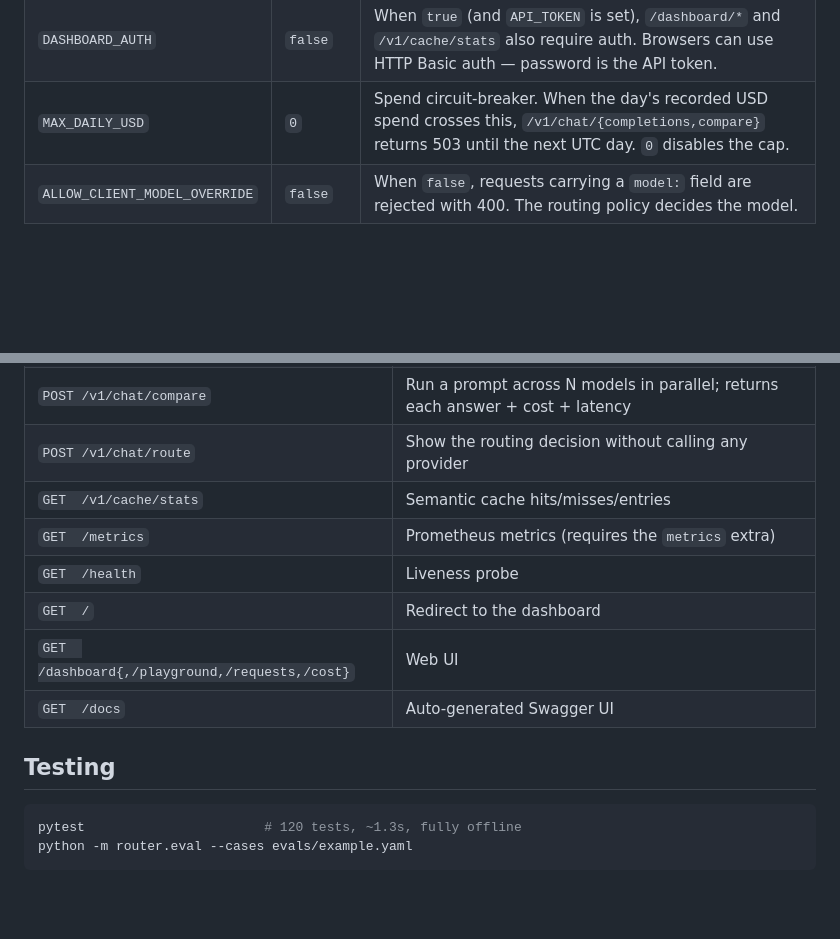
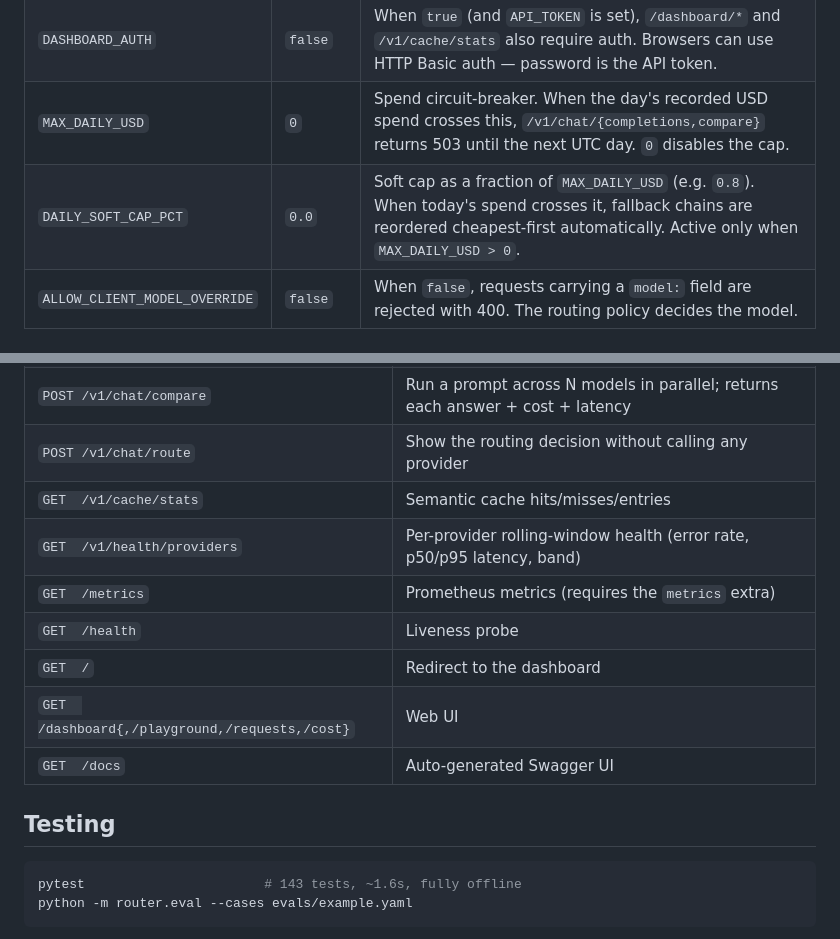
Before and after one commit to Sufian-Abu/switchboard, a Markdown page: README.md, 2 parts joined by grey strips. Rendered like a GitHub page; blank space fills up the shorter version.

````diff
--- a/README.md
+++ b/README.md
@@ -184,6 +208,7 @@ These are off by default for local development. Set them before exposing Switchb
 | `API_TOKEN` | _(empty)_ | When set, requires `Authorization: Bearer <token>` on `/v1/*`. |
 | `DASHBOARD_AUTH` | `false` | When `true` (and `API_TOKEN` is set), `/dashboard/*` and `/v1/cache/stats` also require auth. Browsers can use HTTP Basic auth — password is the API token. |
 | `MAX_DAILY_USD` | `0` | Spend circuit-breaker. When the day's recorded USD spend crosses this, `/v1/chat/{completions,compare}` returns 503 until the next UTC day. `0` disables the cap. |
+| `DAILY_SOFT_CAP_PCT` | `0.0` | Soft cap as a fraction of `MAX_DAILY_USD` (e.g. `0.8`). When today's spend crosses it, fallback chains are reordered cheapest-first automatically. Active only when `MAX_DAILY_USD > 0`. |
 | `ALLOW_CLIENT_MODEL_OVERRIDE` | `false` | When `false`, requests carrying a `model:` field are rejected with 400. The routing policy decides the model. |
 
 ## API surface
@@ -195,6 +220,7 @@ These are off by default for local development. Set them before exposing Switchb
 | `POST /v1/chat/compare` | Run a prompt across N models in parallel; returns each answer + cost + latency |
 | `POST /v1/chat/route` | Show the routing decision without calling any provider |
 | `GET  /v1/cache/stats` | Semantic cache hits/misses/entries |
+| `GET  /v1/health/providers` | Per-provider rolling-window health (error rate, p50/p95 latency, band) |
 | `GET  /metrics` | Prometheus metrics (requires the `metrics` extra) |
 | `GET  /health` | Liveness probe |
 | `GET  /` | Redirect to the dashboard |
@@ -204,7 +230,7 @@ These are off by default for local development. Set them before exposing Switchb
 ## Testing
 
 ```bash
-pytest                       # 120 tests, ~1.3s, fully offline
+pytest                       # 143 tests, ~1.6s, fully offline
 python -m router.eval --cases evals/example.yaml
 ```
 
````
Also changed, not shown: other parts of README.md (+49 -11 lines).
